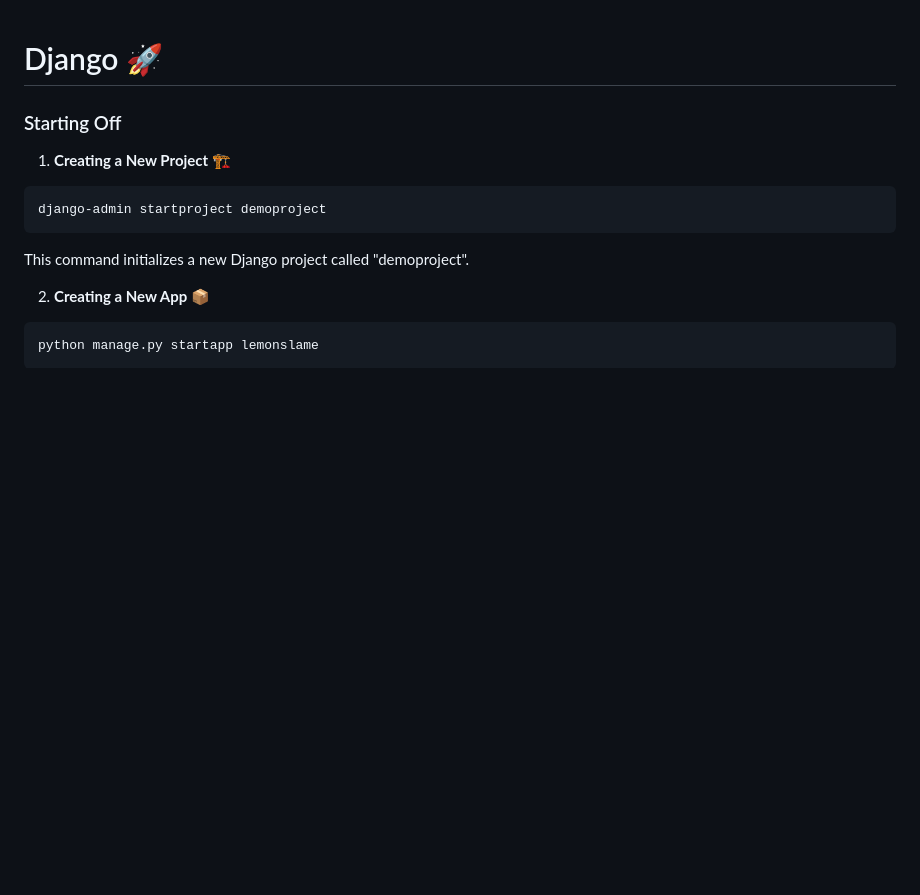
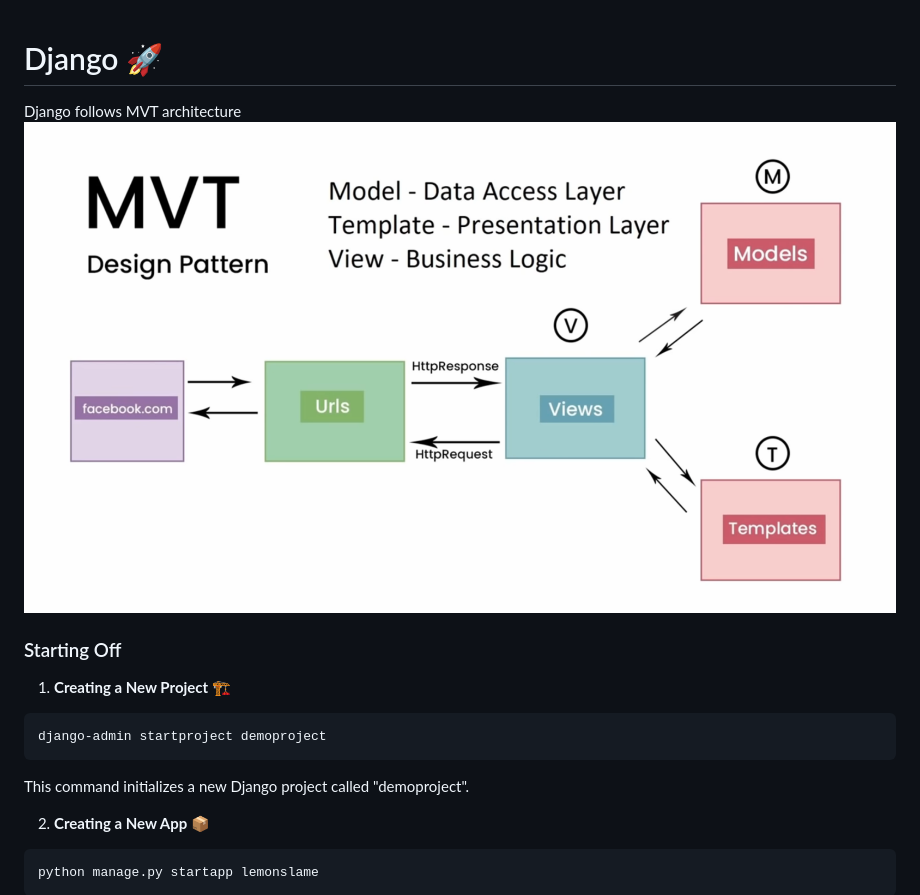
Before and after one commit to ChandrashekharRobbi/Django, a Markdown page: README.md, the part around the change. Drawn GitHub-style; pictures changed too: image-4.png (added); blank space fills up the shorter version.

Commit message:
MVT

```diff
--- a/README.md
+++ b/README.md
@@ -1,5 +1,7 @@
 # Django 🚀
 
+Django follows MVT architecture
+![MVT](image-4.png)
 ### Starting Off
 
 1. **Creating a New Project 🏗️**
```
